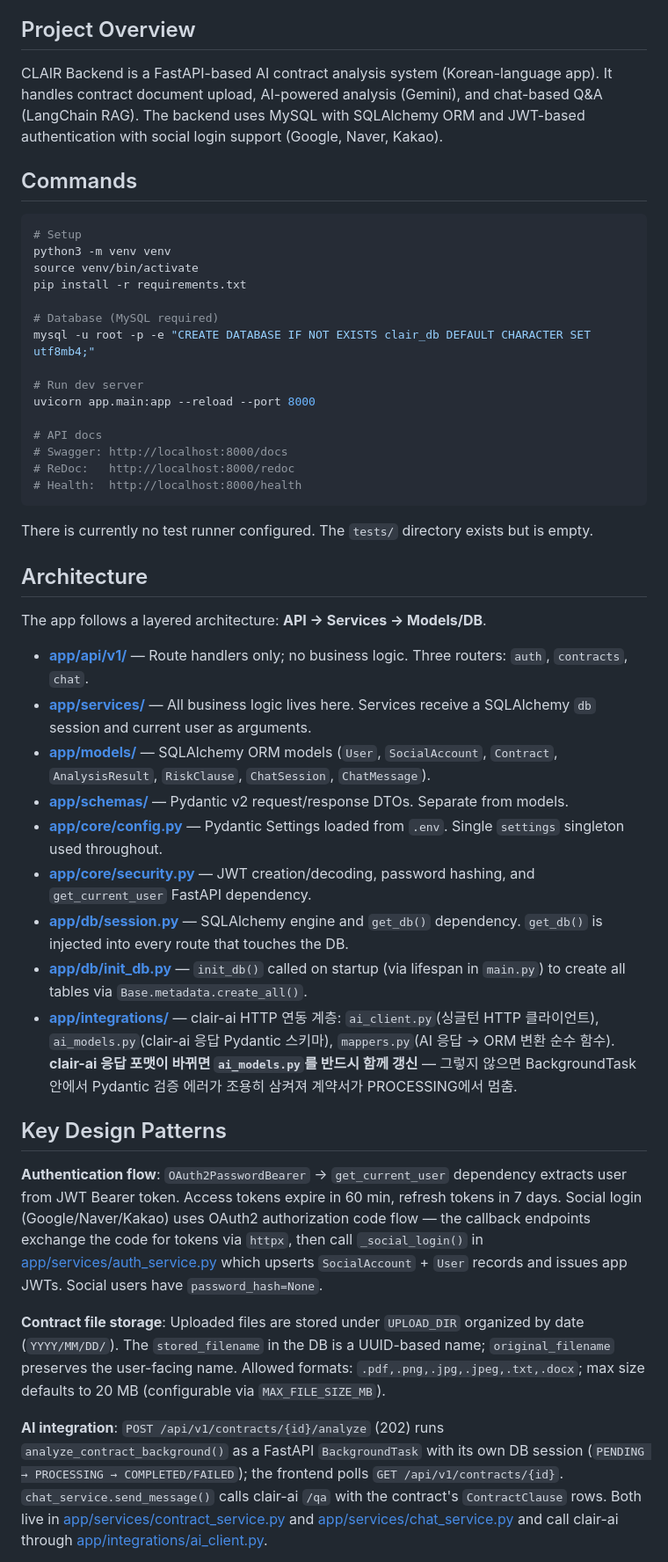
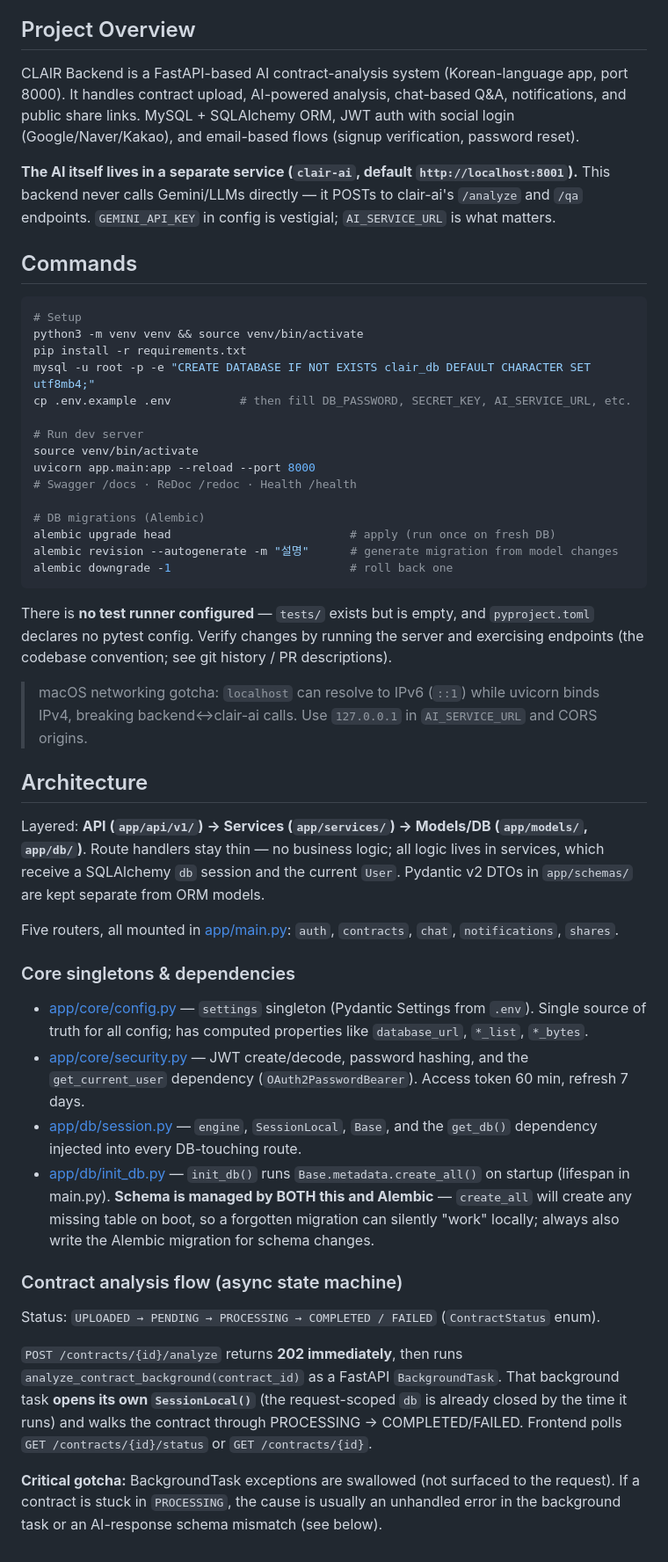
Before and after one commit to KS-LEXA/clair-backend, a Markdown page: CLAUDE.md, the part around one of its changes. Shown at 88% size. Drawn GitHub-style.

````diff
--- a/CLAUDE.md
+++ b/CLAUDE.md
@@ -4,49 +4,50 @@ This file provides guidance to Claude Code (claude.ai/code) when working with co
 
 ## Project Overview
 
-CLAIR Backend is a FastAPI-based AI contract analysis system (Korean-language app). It handles contract document upload, AI-powered analysis (Gemini), and chat-based Q&A (LangChain RAG). The backend uses MySQL with SQLAlchemy ORM and JWT-based authentication with social login support (Google, Naver, Kakao).
+CLAIR Backend is a FastAPI-based AI contract-analysis system (Korean-language app, port 8000). It handles contract upload, AI-powered analysis, chat-based Q&A, notifications, and public share links. MySQL + SQLAlchemy ORM, JWT auth with social login (Google/Naver/Kakao), and email-based flows (signup verification, password reset).
+
+**The AI itself lives in a separate service (`clair-ai`, default `http://localhost:8001`).** This backend never calls Gemini/LLMs directly — it POSTs to clair-ai's `/analyze` and `/qa` endpoints. `GEMINI_API_KEY` in config is vestigial; `AI_SERVICE_URL` is what matters.
 
 ## Commands
 
 ```bash
 # Setup
-python3 -m venv venv
-source venv/bin/activate
+python3 -m venv venv && source venv/bin/activate
 pip install -r requirements.txt
-
-# Database (MySQL required)
 mysql -u root -p -e "CREATE DATABASE IF NOT EXISTS clair_db DEFAULT CHARACTER SET utf8mb4;"
+cp .env.example .env          # then fill DB_PASSWORD, SECRET_KEY, AI_SERVICE_URL, etc.
 
 # Run dev server
+source venv/bin/activate
 uvicorn app.main:app --reload --port 8000
+# Swagger /docs · ReDoc /redoc · Health /health
 
-# API docs
-# Swagger: http://localhost:8000/docs
-# ReDoc:   http://localhost:8000/redoc
-# Health:  http://localhost:8000/health
+# DB migrations (Alembic)
+alembic upgrade head                          # apply (run once on fresh DB)
+alembic revision --autogenerate -m "설명"      # generate migration from model changes
+alembic downgrade -1                          # roll back one
 ```
 
-There is currently no test runner configured. The `tests/` directory exists but is empty.
+There is **no test runner configured** — `tests/` exists but is empty, and `pyproject.toml` declares no pytest config. Verify changes by running the server and exercising endpoints (the codebase convention; see git history / PR descriptions).
+
+> macOS networking gotcha: `localhost` can resolve to IPv6 (`::1`) while uvicorn binds IPv4, breaking backend↔clair-ai calls. Use `127.0.0.1` in `AI_SERVICE_URL` and CORS origins.
 
 ## Architecture
 
-The app follows a layered architecture: **API → Services → Models/DB**.
+Layered: **API (`app/api/v1/`) → Services (`app/services/`) → Models/DB (`app/models/`, `app/db/`)**. Route handlers stay thin — no business logic; all logic lives in services, which receive a SQLAlchemy `db` session and the current `User`. Pydantic v2 DTOs in `app/schemas/` are kept separate from ORM models.
 
-- **[app/api/v1/](app/api/v1/)** — Route handlers only; no business logic. Three routers: `auth`, `contracts`, `chat`.
-- **[app/services/](app/services/)** — All business logic lives here. Services receive a SQLAlchemy `db` session and current user as arguments.
-- **[app/models/](app/models/)** — SQLAlchemy ORM models (`User`, `SocialAccount`, `Contract`, `AnalysisResult`, `RiskClause`, `ChatSession`, `ChatMessage`).
-- **[app/schemas/](app/schemas/)** — Pydantic v2 request/response DTOs. Separate from models.
-- **[app/core/config.py](app/core/config.py)** — Pydantic Settings loaded from `.env`. Single `settings` singleton used throughout.
-- **[app/core/security.py](app/core/security.py)** — JWT creation/decoding, password hashing, and `get_current_user` FastAPI dependency.
-- **[app/db/session.py](app/db/session.py)** — SQLAlchemy engine and `get_db()` dependency. `get_db()` is injected into every route that touches the DB.
-- **[app/db/init_db.py](app/db/init_db.py)** — `init_db()` called on startup (via lifespan in `main.py`) to create all tables via `Base.metadata.create_all()`.
-- **[app/integrations/](app/integrations/)** — clair-ai HTTP 연동 계층: `ai_client.py`(싱글턴 HTTP 클라이언트), `ai_models.py`(clair-ai 응답 Pydantic 스키마), `mappers.py`(AI 응답 → ORM 변환 순수 함수). **clair-ai 응답 포맷이 바뀌면 `ai_models.py`를 반드시 함께 갱신** — 그렇지 않으면 BackgroundTask 안에서 Pydantic 검증 에러가 조용히 삼켜져 계약서가 PROCESSING에서 멈춤.
+Five routers, all mounted in [app/main.py](app/main.py): `auth`, `contracts`, `chat`, `notifications`, `shares`.
 
-## Key Design Patterns
+### Core singletons & dependencies
+- [app/core/config.py](app/core/config.py) — `settings` singleton (Pydantic Settings from `.env`). Single source of truth for all config; has computed properties like `database_url`, `*_list`, `*_bytes`.
+- [app/core/security.py](app/core/security.py) — JWT create/decode, password hashing, and the `get_current_user` dependency (`OAuth2PasswordBearer`). Access token 60 min, refresh 7 days.
+- [app/db/session.py](app/db/session.py) — `engine`, `SessionLocal`, `Base`, and the `get_db()` dependency injected into every DB-touching route.
+- [app/db/init_db.py](app/db/init_db.py) — `init_db()` runs `Base.metadata.create_all()` on startup (lifespan in main.py). **Schema is managed by BOTH this and Alembic** — `create_all` will create any missing table on boot, so a forgotten migration can silently "work" locally; always also write the Alembic migration for schema changes.
 
-**Authentication flow**: `OAuth2PasswordBearer` → `get_current_user` dependency extracts user from JWT Bearer token. Access tokens expire in 60 min, refresh tokens in 7 days. Social login (Google/Naver/Kakao) uses OAuth2 authorization code flow — the callback endpoints exchange the code for tokens via `httpx`, then call `_social_login()` in [app/services/auth_service.py](app/services/auth_service.py) which upserts `SocialAccount` + `User` records and issues app JWTs. Social users have `password_hash=None`.
+### Contract analysis flow (async state machine)
+Status: `UPLOADED → PENDING → PROCESSING → COMPLETED / FAILED` (`ContractStatus` enum).
 
-**Contract file storage**: Uploaded files are stored under `UPLOAD_DIR` organized by date (`YYYY/MM/DD/`). The `stored_filename` in the DB is a UUID-based name; `original_filename` preserves the user-facing name. Allowed formats: `.pdf,.png,.jpg,.jpeg,.txt,.docx`; max size defaults to 20 MB (configurable via `MAX_FILE_SIZE_MB`).
+`POST /contracts/{id}/analyze` returns **202 immediately**, then runs `analyze_contract_background(contract_id)` as a FastAPI `BackgroundTask`. That background task **opens its own `SessionLocal()`** (the request-scoped `db` is already closed by the time it runs) and walks the contract through PROCESSING → COMPLETED/FAILED. Frontend polls `GET /contracts/{id}/status` or `GET /contracts/{id}`.
 
-**AI integration**: `POST /api/v1/contracts/{id}/analyze` (202) runs `analyze_contract_background()` as a FastAPI `BackgroundTask` with its own DB session (`PENDING → PROCESSING → COMPLETED/FAILED`); the frontend polls `GET /api/v1/contracts/{id}`. `chat_service.send_message()` calls clair-ai `/qa` with the contract's `ContractClause` rows. Both live in [app/services/contract_service.py](app/services/contract_service.py) and [app/services/chat_service.py](app/services/chat_service.py) and call clair-ai through [app/integrations/ai_client.py](app/integrations/ai_client.py).
+**Critical gotcha:** BackgroundTask exceptions are swallowed (not surfaced to the request). If a contract is stuck in `PROCESSING`, the cause is usually an unhandled error in the background task or an AI-response schema mismatch (see below).
 
````
Also changed, not shown: other parts of CLAUDE.md (+31 -19 lines).
